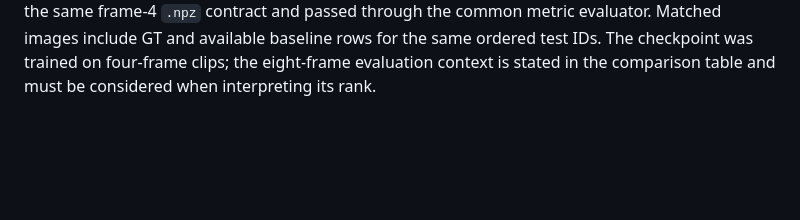
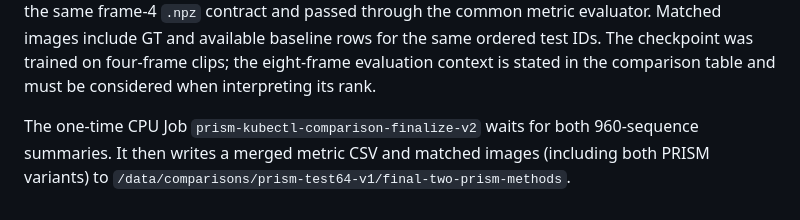
Before and after one commit to Sagit25/PRISM, a Markdown page: network/BASELINE_EVALUATION.md, the part around the change. Rendered like a GitHub page; blank space fills up the shorter version.

Commit message:
Record automatic merged comparison output

```diff
--- a/network/BASELINE_EVALUATION.md
+++ b/network/BASELINE_EVALUATION.md
@@ -96,3 +96,8 @@ Matched images include GT and available baseline rows for the same ordered
 test IDs. The checkpoint was trained on four-frame clips; the eight-frame
 evaluation context is stated in the comparison table and must be considered
 when interpreting its rank.
+
+The one-time CPU Job `prism-kubectl-comparison-finalize-v2` waits for both
+960-sequence summaries. It then writes a merged metric CSV and matched
+images (including both PRISM variants) to
+`/data/comparisons/prism-test64-v1/final-two-prism-methods`.
```
